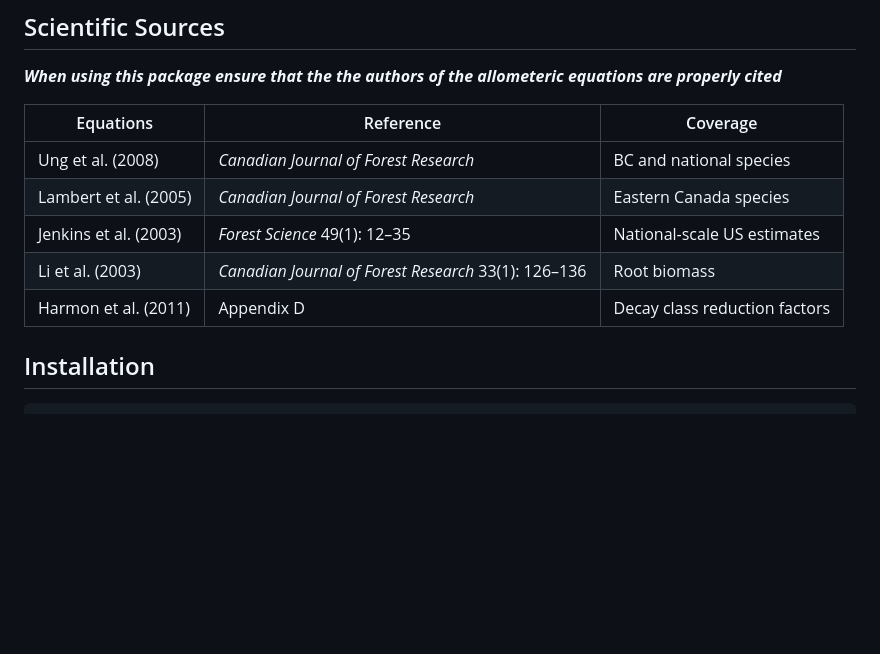
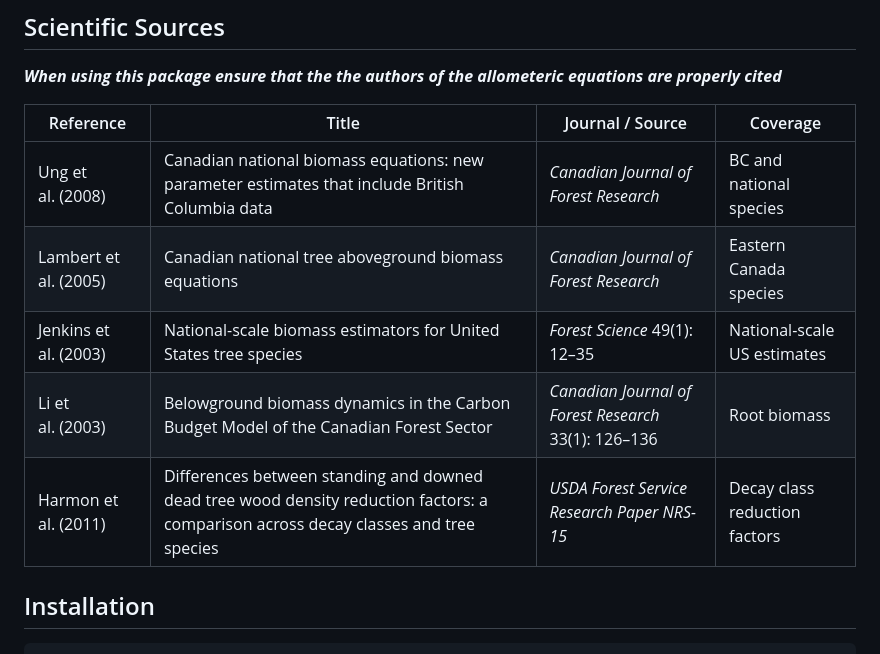
Before and after one commit to tcharris2/ForestBiomass, a Markdown page: README.md, the part around the change. GitHub-like rendering; blank space fills up the shorter version.

```diff
--- a/README.md
+++ b/README.md
@@ -22,13 +22,13 @@ class reduction factors can be applied to standing dead wood.
 ***When using this package ensure that the the authors of the
 allometeric equations are properly cited***
 
-| Equations | Reference | Coverage |
-|----|----|----|
-| Ung et al. (2008) | *Canadian Journal of Forest Research* | BC and national species |
-| Lambert et al. (2005) | *Canadian Journal of Forest Research* | Eastern Canada species |
-| Jenkins et al. (2003) | *Forest Science* 49(1): 12–35 | National-scale US estimates |
-| Li et al. (2003) | *Canadian Journal of Forest Research* 33(1): 126–136 | Root biomass |
-| Harmon et al. (2011) | Appendix D | Decay class reduction factors |
+| Reference | Title | Journal / Source | Coverage |
+|----|----|----|----|
+| Ung et al. (2008) | Canadian national biomass equations: new parameter estimates that include British Columbia data | *Canadian Journal of Forest Research* | BC and national species |
+| Lambert et al. (2005) | Canadian national tree aboveground biomass equations | *Canadian Journal of Forest Research* | Eastern Canada species |
+| Jenkins et al. (2003) | National-scale biomass estimators for United States tree species | *Forest Science* 49(1): 12–35 | National-scale US estimates |
+| Li et al. (2003) | Belowground biomass dynamics in the Carbon Budget Model of the Canadian Forest Sector | *Canadian Journal of Forest Research* 33(1): 126–136 | Root biomass |
+| Harmon et al. (2011) | Differences between standing and downed dead tree wood density reduction factors: a comparison across decay classes and tree species | *USDA Forest Service Research Paper NRS-15* | Decay class reduction factors |
 
 ## Installation
 
```
